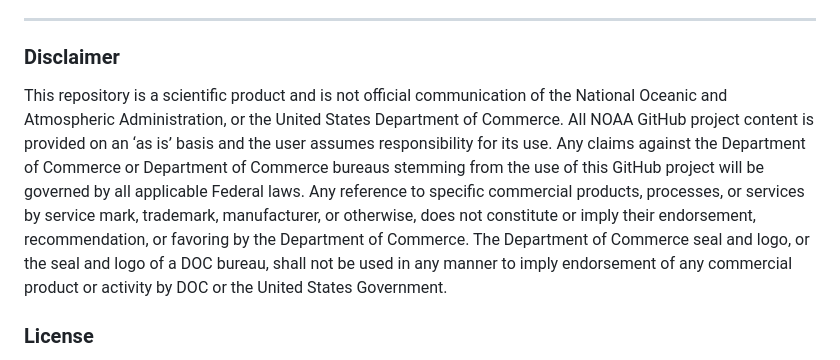
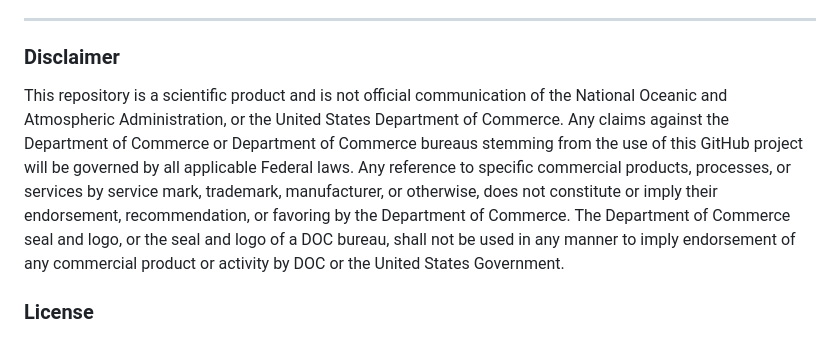
Before and after one commit to CI-CMG/OceanAcoustics-LabManual, a Markdown page: README.md, the part around the change. GitHub-like rendering.

```diff
--- a/README.md
+++ b/README.md
@@ -46,7 +46,7 @@ The most common trouble users run into is that the book is not rendering. Check
 
 ### Disclaimer
 
-This repository is a scientific product and is not official communication of the National Oceanic and Atmospheric Administration, or the United States Department of Commerce. All NOAA GitHub project content is provided on an ‘as is’ basis and the user assumes responsibility for its use. Any claims against the Department of Commerce or Department of Commerce bureaus stemming from the use of this GitHub project will be governed by all applicable Federal laws. Any reference to specific commercial products, processes, or services by service mark, trademark, manufacturer, or otherwise, does not constitute or imply their endorsement, recommendation, or favoring by the Department of Commerce. The Department of Commerce seal and logo, or the seal and logo of a DOC bureau, shall not be used in any manner to imply endorsement of any commercial product or activity by DOC or the United States Government.
+This repository is a scientific product and is not official communication of the National Oceanic and Atmospheric Administration, or the United States Department of Commerce. Any claims against the Department of Commerce or Department of Commerce bureaus stemming from the use of this GitHub project will be governed by all applicable Federal laws. Any reference to specific commercial products, processes, or services by service mark, trademark, manufacturer, or otherwise, does not constitute or imply their endorsement, recommendation, or favoring by the Department of Commerce. The Department of Commerce seal and logo, or the seal and logo of a DOC bureau, shall not be used in any manner to imply endorsement of any commercial product or activity by DOC or the United States Government.
 
 ### License
 
```
